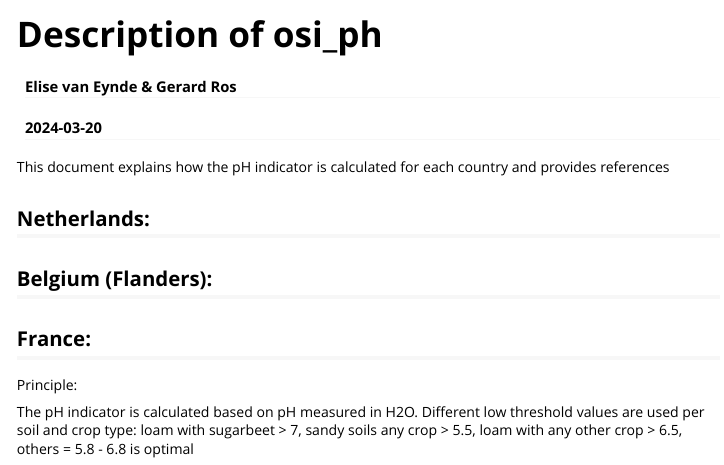
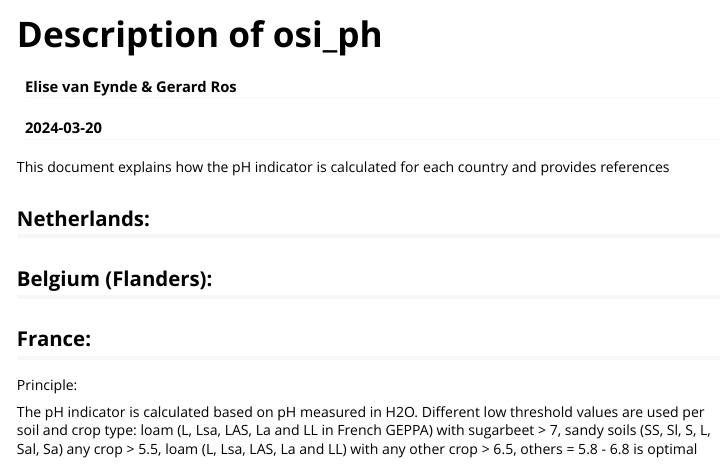
Before and after one commit to gerardhros/euosi, an R Markdown document (vignettes/description_osi_ph.Rmd): the page in a window 1100 px wide, from its top. Rendered offline with R 4.5, knitr and Pandoc, with nearby package versions.

Commit message:
Description of pH updated based new pH code

```diff
--- a/vignettes/description_osi_ph.Rmd
+++ b/vignettes/description_osi_ph.Rmd
@@ -26,4 +26,4 @@ This document explains how the pH indicator is calculated for each country and p
 
 Principle:
 
-The pH indicator is calculated based on pH measured in H2O. Different low threshold values are used per soil and crop type: loam with sugarbeet > 7, sandy soils any crop > 5.5, loam with any other crop > 6.5, others = 5.8 - 6.8 is optimal
+The pH indicator is calculated based on pH measured in H2O. Different low threshold values are used per soil and crop type: loam (L, Lsa, LAS, La and LL in French GEPPA) with sugarbeet > 7, sandy soils (SS, Sl, S, L, Sal, Sa) any crop > 5.5, loam (L, Lsa, LAS, La and LL) with any other crop > 6.5, others = 5.8 - 6.8 is optimal
```
